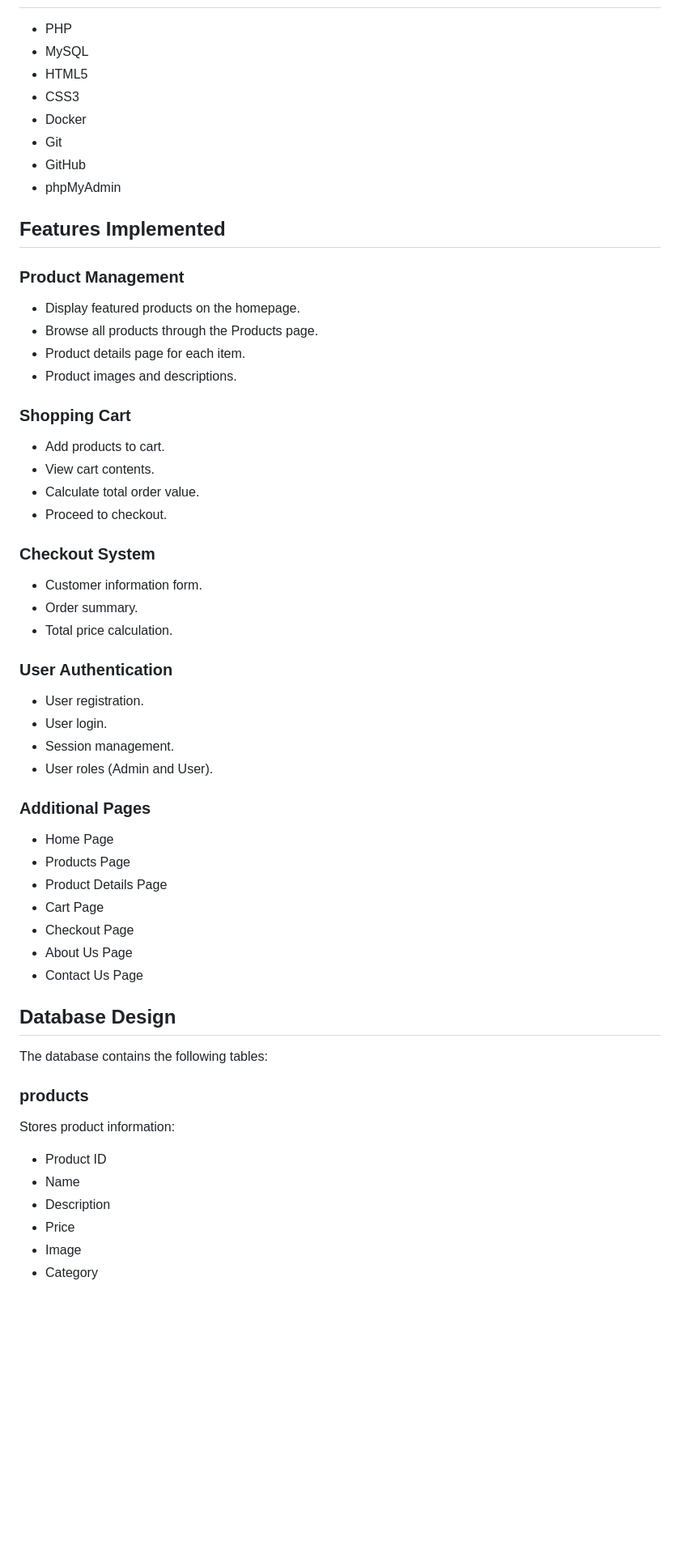
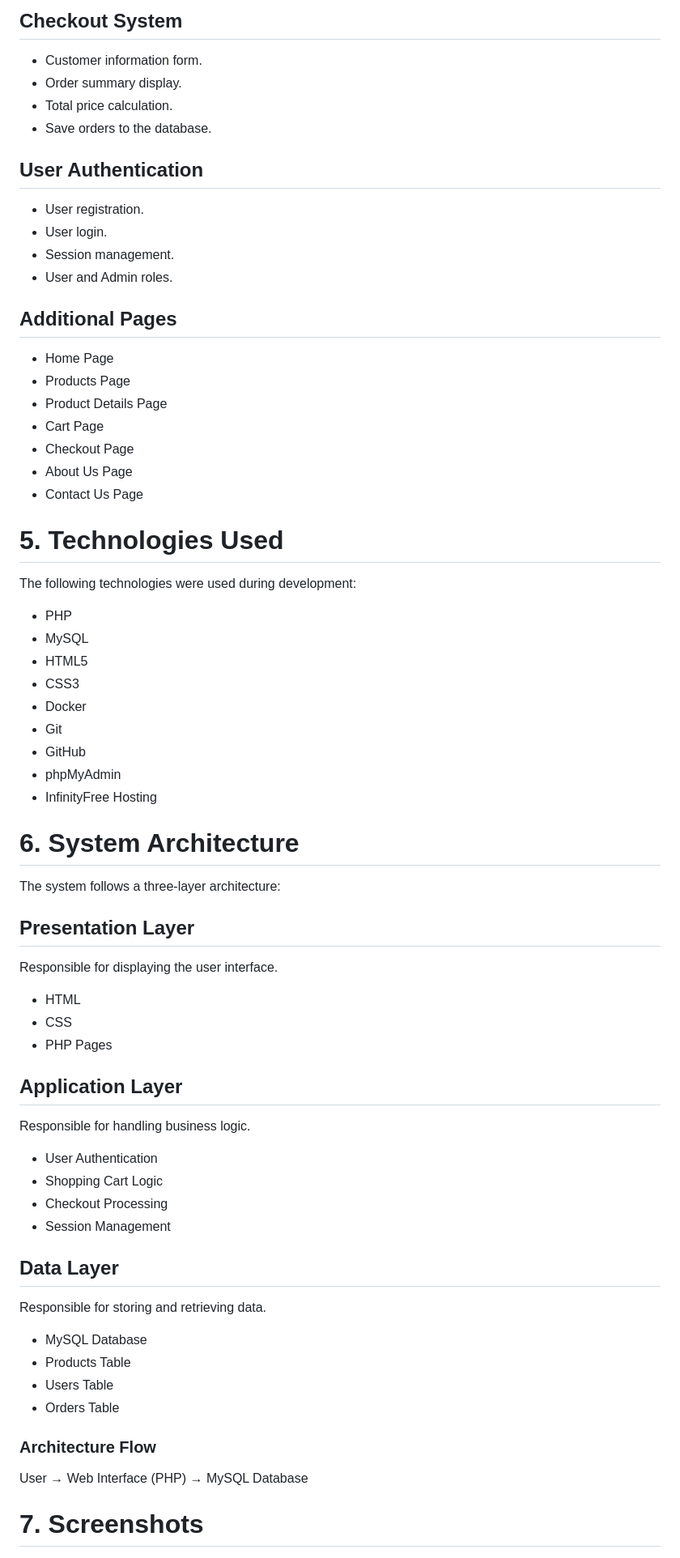
Before and after one commit to mohammedali2432006-netizen/TechCart, a Markdown page: README.md, the part around one of its changes. Shown at 81% size. GitHub-like rendering; blank space fills up the shorter version.

```diff
--- a/README.md
+++ b/README.md
@@ -29,3 +61,31 @@ The project was developed following e-commerce development principles and demons
+## Checkout System
+
+* Customer information form.
+* Order summary display.
+* Total price calculation.
+* Save orders to the database.
+
+## User Authentication
+
+* User registration.
+* User login.
+* Session management.
+* User and Admin roles.
+
+## Additional Pages
+
+* Home Page
+* Products Page
+* Product Details Page
+* Cart Page
+* Checkout Page
+* About Us Page
+* Contact Us Page
+
+
+# 5. Technologies Used
+
+The following technologies were used during development:
 
 * PHP
 * MySQL
@@ -35,58 +95,43 @@ The project was developed following e-commerce development principles and demons
 * Git
 * GitHub
 * phpMyAdmin
+* InfinityFree Hosting
 
-## Features Implemented
 
-### Product Management
+# 6. System Architecture
 
-* Display featured products on the homepage.
-* Browse all products through the Products page.
-* Product details page for each item.
-* Product images and descriptions.
+The system follows a three-layer architecture:
 
-### Shopping Cart
+## Presentation Layer
 
-* Add products to cart.
-* View cart contents.
-* Calculate total order value.
-* Proceed to checkout.
+Responsible for displaying the user interface.
 
-### Checkout System
+* HTML
+* CSS
+* PHP Pages
 
-* Customer information form.
-* Order summary.
-* Total price calculation.
+## Application Layer
 
-### User Authentication
+Responsible for handling business logic.
 
-* User registration.
-* User login.
-* Session management.
-* User roles (Admin and User).
+* User Authentication
+* Shopping Cart Logic
+* Checkout Processing
+* Session Management
 
-### Additional Pages
+## Data Layer
 
-* Home Page
-* Products Page
-* Product Details Page
-* Cart Page
-* Checkout Page
-* About Us Page
-* Contact Us Page
+Responsible for storing and retrieving data.
 
-## Database Design
+* MySQL Database
+* Products Table
+* Users Table
+* Orders Table
 
-The database contains the following tables:
+### Architecture Flow
 
-### products
+User → Web Interface (PHP) → MySQL Database
 
-Stores product information:
 
-* Product ID
-* Name
-* Description
-* Price
-* Image
-* Category
+# 7. Screenshots
 
```
Also changed, not shown: other parts of README.md (+114 -66 lines).
